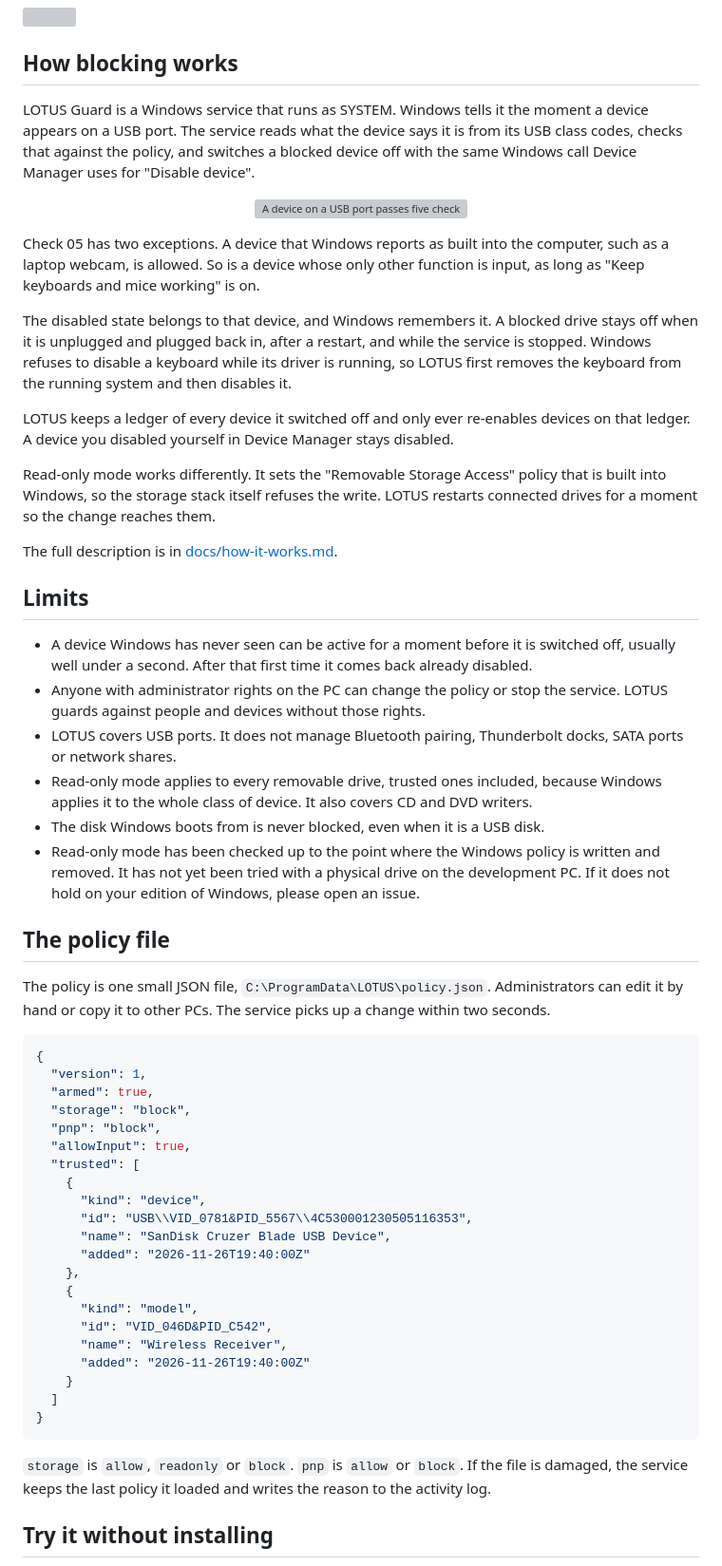
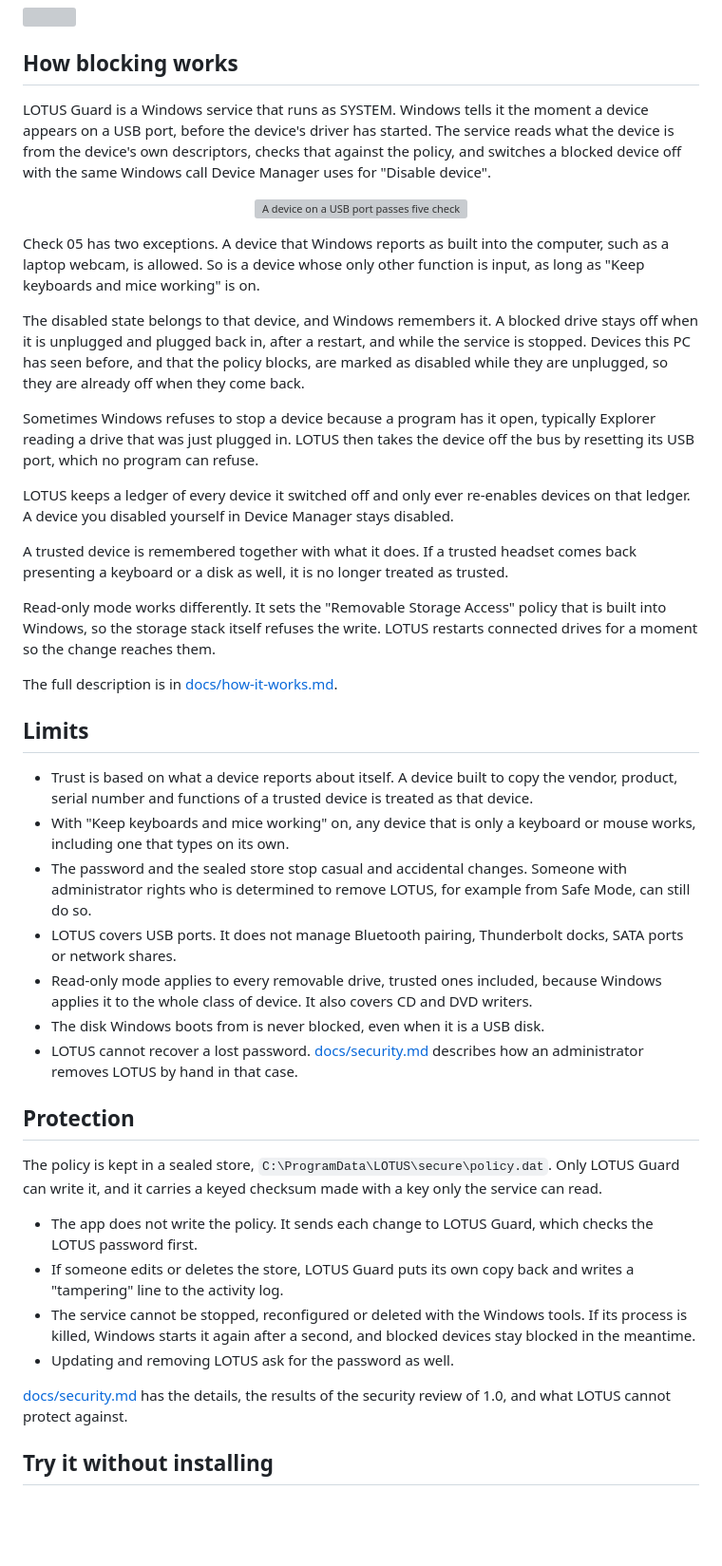
Before and after one commit to MAXIVA11/LOTUS, a Markdown page: README.md, the part around one of its changes. Shown at 95% size. Rendered like a GitHub page; blank space fills up the shorter version; grey boxes are pictures that could not be loaded.

````diff
--- a/README.md
+++ b/README.md
@@ -97,7 +102,7 @@ Whoever is at the PC sees this when a device is blocked:
 
 ## How blocking works
 
-LOTUS Guard is a Windows service that runs as SYSTEM. Windows tells it the moment a device appears on a USB port. The service reads what the device says it is from its USB class codes, checks that against the policy, and switches a blocked device off with the same Windows call Device Manager uses for "Disable device".
+LOTUS Guard is a Windows service that runs as SYSTEM. Windows tells it the moment a device appears on a USB port, before the device's driver has started. The service reads what the device is from the device's own descriptors, checks that against the policy, and switches a blocked device off with the same Windows call Device Manager uses for "Disable device".
 
 <p align="center">
   <img src="docs/assets/decision-flow.svg" width="100%" alt="A device on a USB port passes five checks from left to right. If LOTUS is disarmed, if Windows boots from the device, or if the device is on the trusted list, it is allowed. If it has storage and storage is set to block, or if it does anything else and USB devices are set to trusted only, it is blocked. A device that no check stops is allowed.">
@@ -105,9 +110,13 @@ LOTUS Guard is a Windows service that runs as SYSTEM. Windows tells it the momen
 
 Check 05 has two exceptions. A device that Windows reports as built into the computer, such as a laptop webcam, is allowed. So is a device whose only other function is input, as long as "Keep keyboards and mice working" is on.
 
-The disabled state belongs to that device, and Windows remembers it. A blocked drive stays off when it is unplugged and plugged back in, after a restart, and while the service is stopped. Windows refuses to disable a keyboard while its driver is running, so LOTUS first removes the keyboard from the running system and then disables it.
+The disabled state belongs to that device, and Windows remembers it. A blocked drive stays off when it is unplugged and plugged back in, after a restart, and while the service is stopped. Devices this PC has seen before, and that the policy blocks, are marked as disabled while they are unplugged, so they are already off when they come back.
+
+Sometimes Windows refuses to stop a device because a program has it open, typically Explorer reading a drive that was just plugged in. LOTUS then takes the device off the bus by resetting its USB port, which no program can refuse.
 
 LOTUS keeps a ledger of every device it switched off and only ever re-enables devices on that ledger. A device you disabled yourself in Device Manager stays disabled.
+
+A trusted device is remembered together with what it does. If a trusted headset comes back presenting a keyboard or a disk as well, it is no longer treated as trusted.
 
 Read-only mode works differently. It sets the "Removable Storage Access" policy that is built into Windows, so the storage stack itself refuses the write. LOTUS restarts connected drives for a moment so the change reaches them.
 
@@ -115,42 +124,24 @@ The full description is in [docs/how-it-works.md](docs/how-it-works.md).
 
 ## Limits
 
-- A device Windows has never seen can be active for a moment before it is switched off, usually well under a second. After that first time it comes back already disabled.
-- Anyone with administrator rights on the PC can change the policy or stop the service. LOTUS guards against people and devices without those rights.
+- Trust is based on what a device reports about itself. A device built to copy the vendor, product, serial number and functions of a trusted device is treated as that device.
+- With "Keep keyboards and mice working" on, any device that is only a keyboard or mouse works, including one that types on its own.
+- The password and the sealed store stop casual and accidental changes. Someone with administrator rights who is determined to remove LOTUS, for example from Safe Mode, can still do so.
 - LOTUS covers USB ports. It does not manage Bluetooth pairing, Thunderbolt docks, SATA ports or network shares.
 - Read-only mode applies to every removable drive, trusted ones included, because Windows applies it to the whole class of device. It also covers CD and DVD writers.
 - The disk Windows boots from is never blocked, even when it is a USB disk.
-- Read-only mode has been checked up to the point where the Windows policy is written and removed. It has not yet been tried with a physical drive on the development PC. If it does not hold on your edition of Windows, please open an issue.
+- LOTUS cannot recover a lost password. [docs/security.md](docs/security.md) describes how an administrator removes LOTUS by hand in that case.
 
-## The policy file
+## Protection
 
-The policy is one small JSON file, `C:\ProgramData\LOTUS\policy.json`. Administrators can edit it by hand or copy it to other PCs. The service picks up a change within two seconds.
+The policy is kept in a sealed store, `C:\ProgramData\LOTUS\secure\policy.dat`. Only LOTUS Guard can write it, and it carries a keyed checksum made with a key only the service can read.
 
-```json
-{
-  "version": 1,
-  "armed": true,
-  "storage": "block",
-  "pnp": "block",
-  "allowInput": true,
-  "trusted": [
-    {
-      "kind": "device",
-      "id": "USB\\VID_0781&PID_5567\\4C530001230505116353",
-      "name": "SanDisk Cruzer Blade USB Device",
-      "added": "2026-11-26T19:40:00Z"
-    },
-    {
-      "kind": "model",
-      "id": "VID_046D&PID_C542",
-      "name": "Wireless Receiver",
-      "added": "2026-11-26T19:40:00Z"
-    }
-  ]
-}
-```
+- The app does not write the policy. It sends each change to LOTUS Guard, which checks the LOTUS password first.
+- If someone edits or deletes the store, LOTUS Guard puts its own copy back and writes a "tampering" line to the activity log.
+- The service cannot be stopped, reconfigured or deleted with the Windows tools. If its process is killed, Windows starts it again after a second, and blocked devices stay blocked in the meantime.
+- Updating and removing LOTUS ask for the password as well.
 
-`storage` is `allow`, `readonly` or `block`. `pnp` is `allow` or `block`. If the file is damaged, the service keeps the last policy it loaded and writes the reason to the activity log.
+[docs/security.md](docs/security.md) has the details, the results of the security review of 1.0, and what LOTUS cannot protect against.
 
 ## Try it without installing
 
````
Also changed, not shown: other parts of README.md (+14 -9 lines), docs/how-it-works.md (+39 -24 lines), docs/security.md (added, +94 -0 lines), docs/images/apply.png, docs/images/demo.gif, docs/images/devices.png, docs/images/setup.png, 9 other files.
